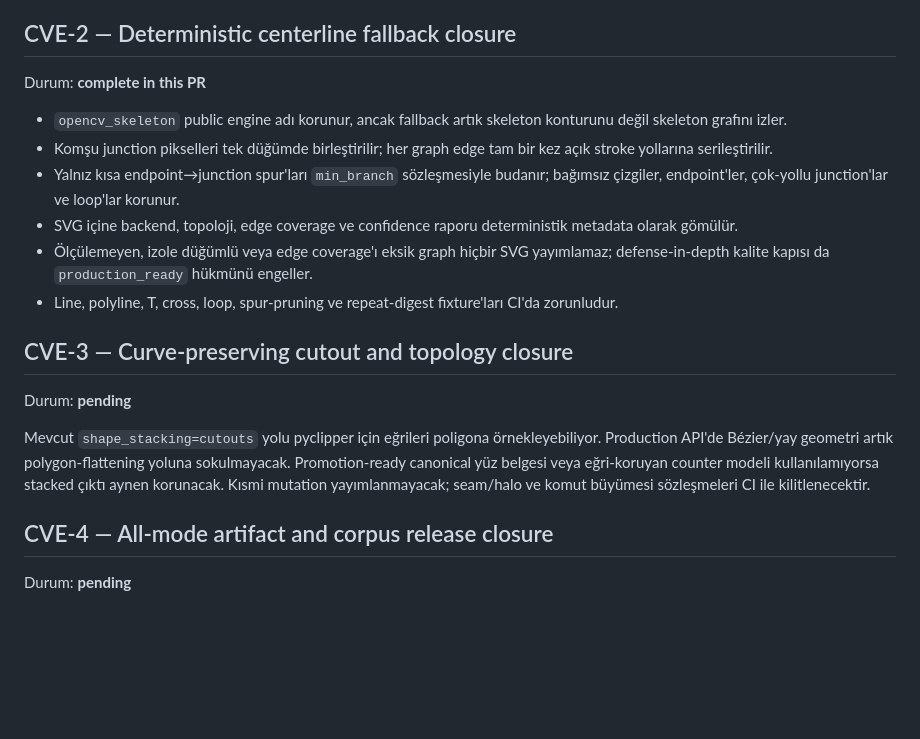
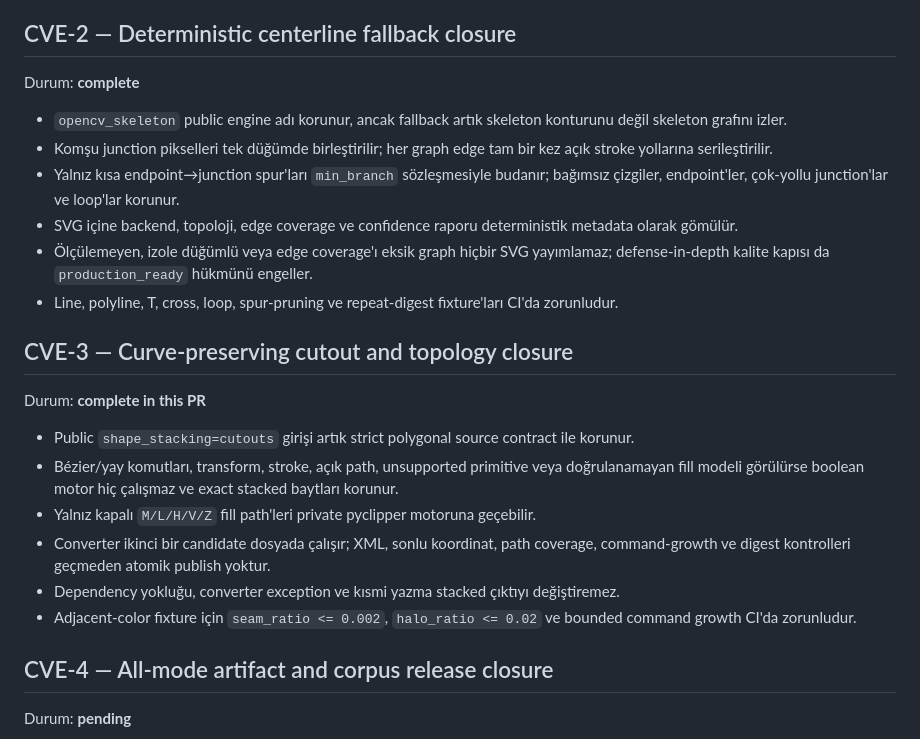
Before and after one commit to tayfunates10/vektoryum-v1, a Markdown page: docs/CORE_VECTOR_ENGINE_ROADMAP.md, the part around the change. GitHub-like rendering; blank space fills up the shorter version.

Commit message:
CVE-3: document curve-safe cutout closure

```diff
--- a/docs/CORE_VECTOR_ENGINE_ROADMAP.md
+++ b/docs/CORE_VECTOR_ENGINE_ROADMAP.md
@@ -19,7 +19,7 @@ Durum: **complete**
 
 ## CVE-2 — Deterministic centerline fallback closure
 
-Durum: **complete in this PR**
+Durum: **complete**
 
 - `opencv_skeleton` public engine adı korunur, ancak fallback artık skeleton
   konturunu değil skeleton grafını izler.
@@ -37,14 +37,20 @@ Durum: **complete in this PR**
 
 ## CVE-3 — Curve-preserving cutout and topology closure
 
-Durum: **pending**
+Durum: **complete in this PR**
 
-Mevcut `shape_stacking=cutouts` yolu pyclipper için eğrileri poligona
-örnekleyebiliyor. Production API'de Bézier/yay geometri artık
-polygon-flattening yoluna sokulmayacak. Promotion-ready canonical yüz belgesi
-veya eğri-koruyan counter modeli kullanılamıyorsa stacked çıktı aynen korunacak.
-Kısmi mutation yayımlanmayacak; seam/halo ve komut büyümesi sözleşmeleri CI ile
-kilitlenecektir.
+- Public `shape_stacking=cutouts` girişi artık strict polygonal source contract
+  ile korunur.
+- Bézier/yay komutları, transform, stroke, açık path, unsupported primitive veya
+  doğrulanamayan fill modeli görülürse boolean motor hiç çalışmaz ve exact
+  stacked baytları korunur.
+- Yalnız kapalı `M/L/H/V/Z` fill path'leri private pyclipper motoruna geçebilir.
+- Converter ikinci bir candidate dosyada çalışır; XML, sonlu koordinat, path
+  coverage, command-growth ve digest kontrolleri geçmeden atomik publish yoktur.
+- Dependency yokluğu, converter exception ve kısmi yazma stacked çıktıyı
+  değiştiremez.
+- Adjacent-color fixture için `seam_ratio <= 0.002`, `halo_ratio <= 0.02` ve
+  bounded command growth CI'da zorunludur.
 
 ## CVE-4 — All-mode artifact and corpus release closure
 
```
